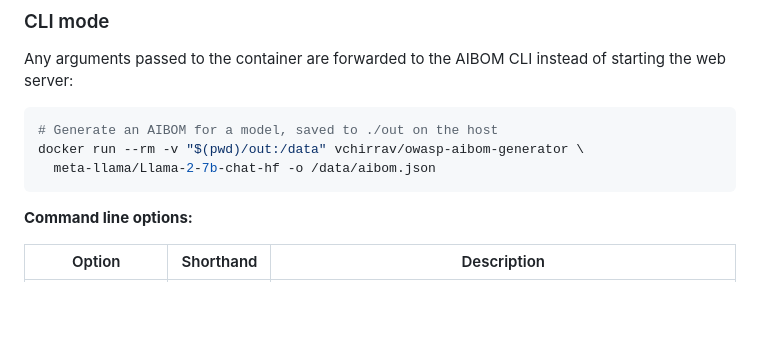
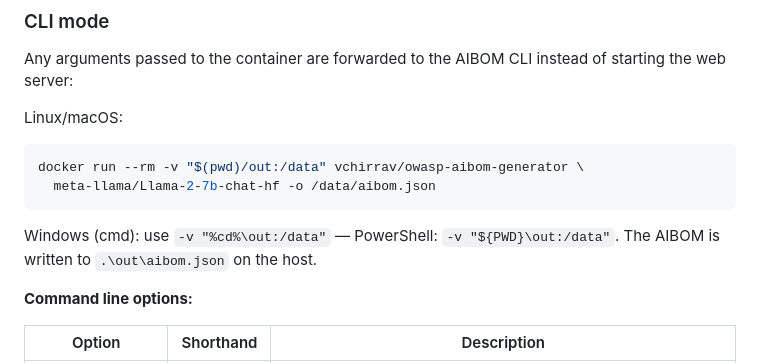
Before and after one commit to vchirrav-eng/owasp_aibom_image, a Markdown page: README.md, the part around the change. Drawn GitHub-style; blank space fills up the shorter version.

Commit message:
README: Windows-friendly volume mount syntax for CLI example

````diff
--- a/README.md
+++ b/README.md
@@ -44,11 +44,14 @@ docker run -d --name aibom -p 7860:7860 vchirrav/owasp-aibom-generator
 
 Any arguments passed to the container are forwarded to the AIBOM CLI instead of starting the web server:
 
+Linux/macOS:
+
 ```bash
-# Generate an AIBOM for a model, saved to ./out on the host
 docker run --rm -v "$(pwd)/out:/data" vchirrav/owasp-aibom-generator \
   meta-llama/Llama-2-7b-chat-hf -o /data/aibom.json
 ```
+
+Windows (cmd): use `-v "%cd%\out:/data"` — PowerShell: `-v "${PWD}\out:/data"`. The AIBOM is written to `.\out\aibom.json` on the host.
 
 **Command line options:**
 
````
